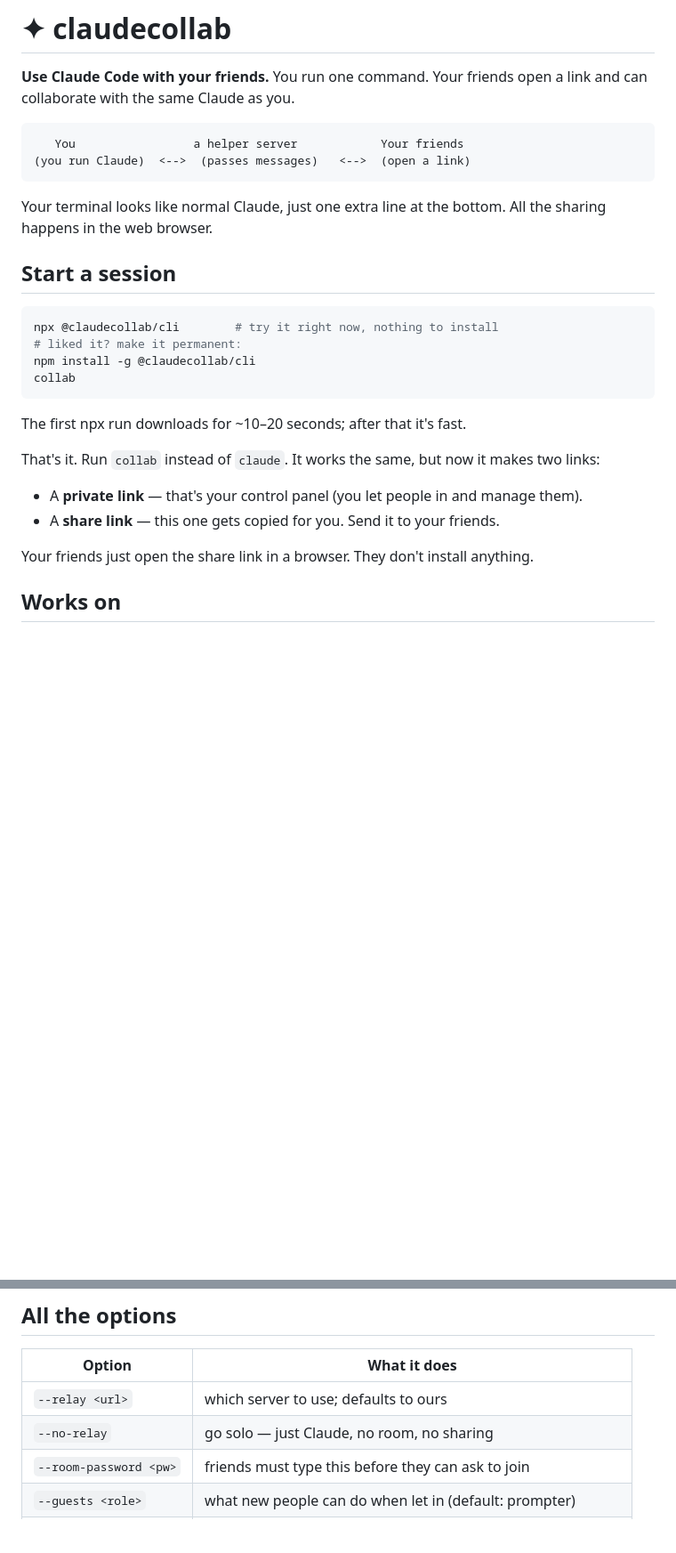
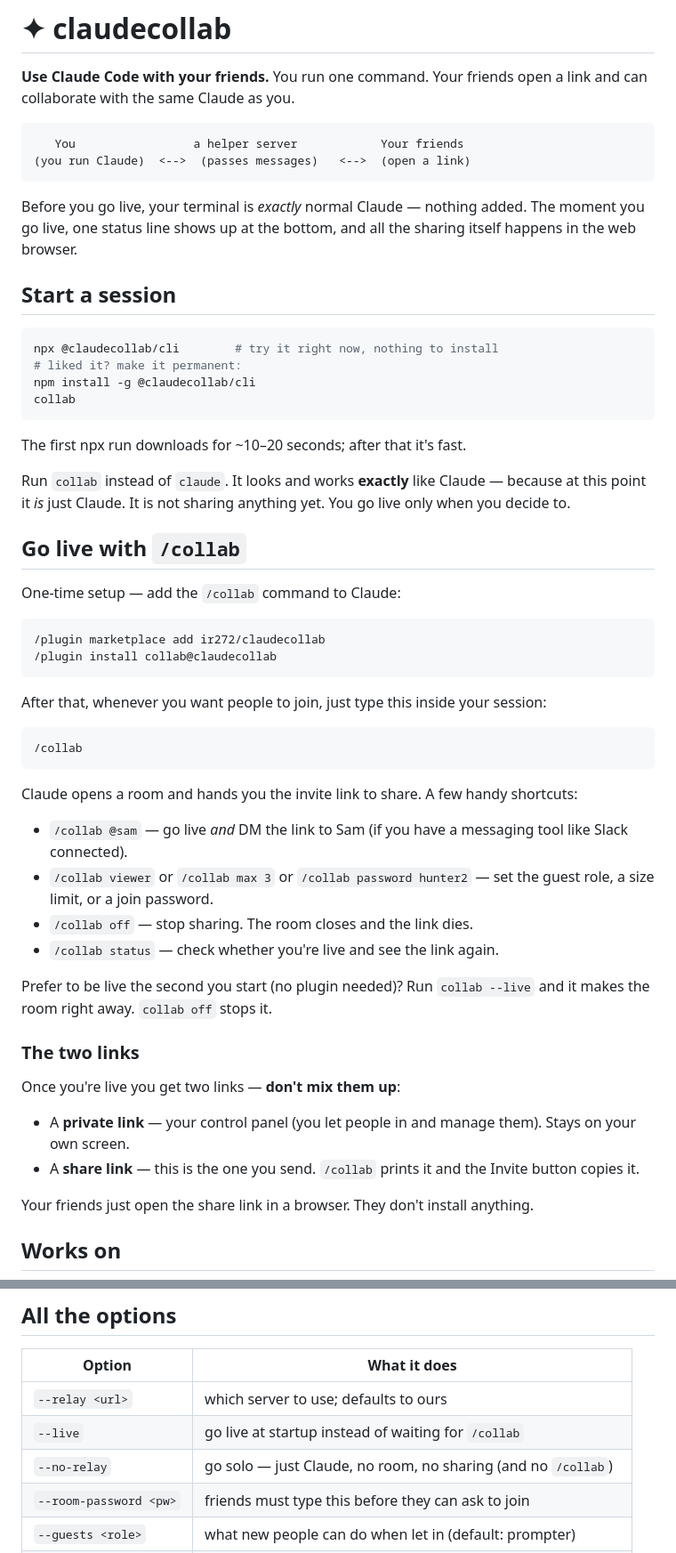
Before and after one commit to ir272/claudecollab, a Markdown page: README.md, 2 parts joined by grey strips. Shown at 89% size. Rendered like a GitHub page; blank space fills up the shorter version.

Commit message:
docs: README — go live from inside the session with /collab

````diff
--- a/README.md
+++ b/README.md
@@ -7,7 +7,7 @@
 (you run Claude)  <-->  (passes messages)   <-->  (open a link)
 ```
 
-Your terminal looks like normal Claude, just one extra line at the bottom. All the sharing happens in the web browser.
+Before you go live, your terminal is *exactly* normal Claude — nothing added. The moment you go live, one status line shows up at the bottom, and all the sharing itself happens in the web browser.
 
 ## Start a session
 
@@ -20,10 +20,38 @@ collab
 
 The first npx run downloads for ~10–20 seconds; after that it's fast.
 
-That's it. Run `collab` instead of `claude`. It works the same, but now it makes two links:
+Run `collab` instead of `claude`. It looks and works **exactly** like Claude — because at this point it *is* just Claude. It is not sharing anything yet. You go live only when you decide to.
 
-- A **private link** — that's your control panel (you let people in and manage them).
-- A **share link** — this one gets copied for you. Send it to your friends.
+## Go live with `/collab`
+
+One-time setup — add the `/collab` command to Claude:
+
+```
+/plugin marketplace add ir272/claudecollab
+/plugin install collab@claudecollab
+```
+
+After that, whenever you want people to join, just type this inside your session:
+
+```
+/collab
+```
+
+Claude opens a room and hands you the invite link to share. A few handy shortcuts:
+
+- `/collab @sam` — go live *and* DM the link to Sam (if you have a messaging tool like Slack connected).
+- `/collab viewer` or `/collab max 3` or `/collab password hunter2` — set the guest role, a size limit, or a join password.
+- `/collab off` — stop sharing. The room closes and the link dies.
+- `/collab status` — check whether you're live and see the link again.
+
+Prefer to be live the second you start (no plugin needed)? Run `collab --live` and it makes the room right away. `collab off` stops it.
+
+### The two links
+
+Once you're live you get two links — **don't mix them up**:
+
+- A **private link** — your control panel (you let people in and manage them). Stays on your own screen.
+- A **share link** — this is the one you send. `/collab` prints it and the Invite button copies it.
 
 Your friends just open the share link in a browser. They don't install anything.
 
@@ -93,7 +121,8 @@ Two safety features come built in:
 | Option | What it does |
 |---|---|
 | `--relay <url>` | which server to use; defaults to ours |
-| `--no-relay` | go solo — just Claude, no room, no sharing |
+| `--live` | go live at startup instead of waiting for `/collab` |
+| `--no-relay` | go solo — just Claude, no room, no sharing (and no `/collab`) |
 | `--room-password <pw>` | friends must type this before they can ask to join |
 | `--guests <role>` | what new people can do when let in (default: prompter) |
 | `--secret <s>` | the password for a locked server (or use `CLAUDE_SHARE_SECRET`) |
````
